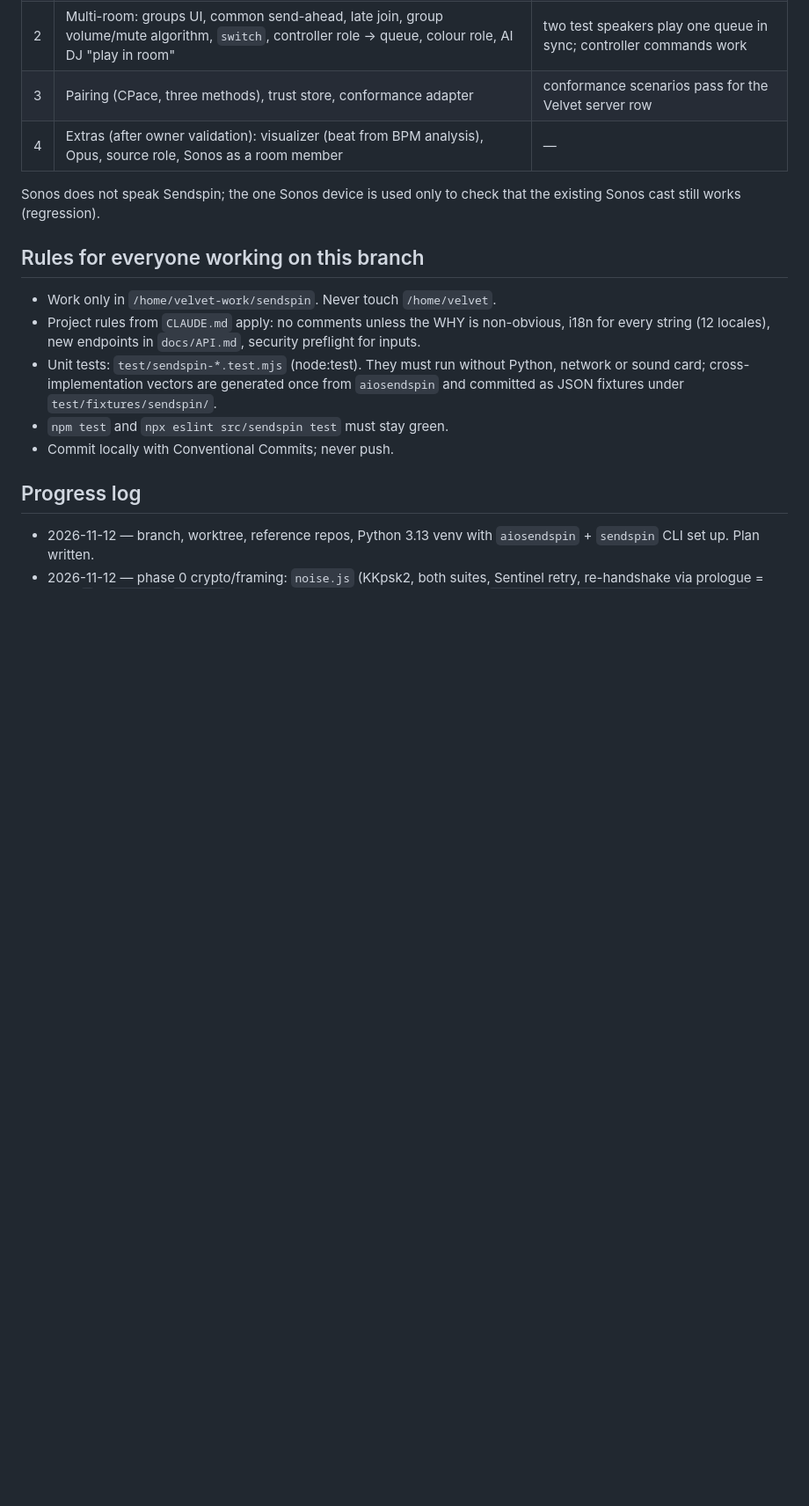
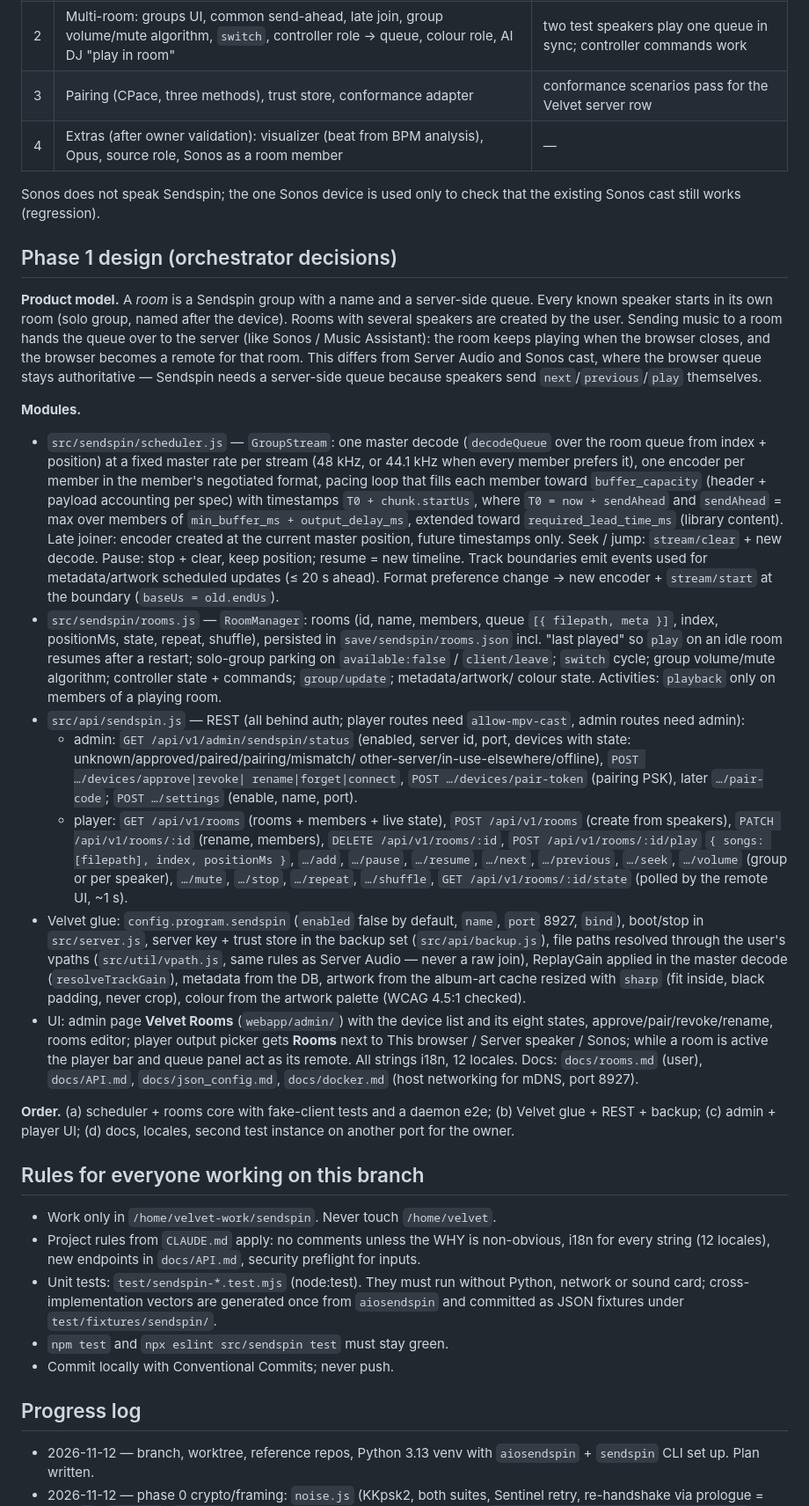
Before and after one commit to aroundmyroom/Velvet, a Markdown page: docs/dev/sendspin-plan.md, the part around one of its changes. Shown at 88% size. Rendered like a GitHub page; blank space fills up the shorter version.

Commit message:
docs(sendspin): phase 1 design and owner test peers

```diff
--- a/docs/dev/sendspin-plan.md
+++ b/docs/dev/sendspin-plan.md
@@ -347,6 +353,72 @@ export class TrustStore {
 
 Sonos does not speak Sendspin; the one Sonos device is used only to check that
 the existing Sonos cast still works (regression).
+
+## Phase 1 design (orchestrator decisions)
+
+**Product model.** A *room* is a Sendspin group with a name and a
+server-side queue. Every known speaker starts in its own room (solo group,
+named after the device). Rooms with several speakers are created by the user.
+Sending music to a room hands the queue over to the server (like Sonos / Music
+Assistant): the room keeps playing when the browser closes, and the browser
+becomes a remote for that room. This differs from Server Audio and Sonos cast,
+where the browser queue stays authoritative — Sendspin needs a server-side
+queue because speakers send `next`/`previous`/`play` themselves.
+
+**Modules.**
+- `src/sendspin/scheduler.js` — `GroupStream`: one master decode
+  (`decodeQueue` over the room queue from index + position) at a fixed master
+  rate per stream (48 kHz, or 44.1 kHz when every member prefers it), one
+  encoder per member in the member's negotiated format, pacing loop that
+  fills each member toward `buffer_capacity` (header + payload accounting per
+  spec) with timestamps `T0 + chunk.startUs`, where `T0 = now + sendAhead`
+  and `sendAhead` = max over members of `min_buffer_ms + output_delay_ms`,
+  extended toward `required_lead_time_ms` (library content). Late joiner:
+  encoder created at the current master position, future timestamps only.
+  Seek / jump: `stream/clear` + new decode. Pause: stop + clear, keep
+  position; resume = new timeline. Track boundaries emit events used for
+  metadata/artwork scheduled updates (≤ 20 s ahead). Format preference change
+  → new encoder + `stream/start` at the boundary (`baseUs = old.endUs`).
+- `src/sendspin/rooms.js` — `RoomManager`: rooms (id, name, members,
+  queue `[{ filepath, meta }]`, index, positionMs, state, repeat, shuffle),
+  persisted in `save/sendspin/rooms.json` incl. "last played" so `play` on an
+  idle room resumes after a restart; solo-group parking on
+  `available:false` / `client/leave`; `switch` cycle; group volume/mute
+  algorithm; controller state + commands; `group/update`; metadata/artwork/
+  colour state. Activities: `playback` only on members of a playing room.
+- `src/api/sendspin.js` — REST (all behind auth; player routes need
+  `allow-mpv-cast`, admin routes need admin):
+  - admin: `GET /api/v1/admin/sendspin/status` (enabled, server id, port,
+    devices with state: unknown/approved/paired/pairing/mismatch/
+    other-server/in-use-elsewhere/offline), `POST …/devices/approve|revoke|
+    rename|forget|connect`, `POST …/devices/pair-token` (pairing PSK),
+    later `…/pair-code`; `POST …/settings` (enable, name, port).
+  - player: `GET /api/v1/rooms` (rooms + members + live state),
+    `POST /api/v1/rooms` (create from speakers), `PATCH /api/v1/rooms/:id`
+    (rename, members), `DELETE /api/v1/rooms/:id`,
+    `POST /api/v1/rooms/:id/play` `{ songs: [filepath], index, positionMs }`,
+    `…/add`, `…/pause`, `…/resume`, `…/next`, `…/previous`, `…/seek`,
+    `…/volume` (group or per speaker), `…/mute`, `…/stop`, `…/repeat`,
+    `…/shuffle`, `GET /api/v1/rooms/:id/state` (polled by the remote UI, ~1 s).
+- Velvet glue: `config.program.sendspin` (`enabled` false by default, `name`,
+  `port` 8927, `bind`), boot/stop in `src/server.js`, server key + trust store
+  in the backup set (`src/api/backup.js`), file paths resolved through the
+  user's vpaths (`src/util/vpath.js`, same rules as Server Audio — never a
+  raw join), ReplayGain applied in the master decode (`resolveTrackGain`),
+  metadata from the DB, artwork from the album-art cache resized with `sharp`
+  (fit inside, black padding, never crop), colour from the artwork palette
+  (WCAG 4.5:1 checked).
+- UI: admin page **Velvet Rooms** (`webapp/admin/`) with the device list and
+  its eight states, approve/pair/revoke/rename, rooms editor; player output
+  picker gets **Rooms** next to This browser / Server speaker / Sonos; while
+  a room is active the player bar and queue panel act as its remote. All
+  strings i18n, 12 locales. Docs: `docs/rooms.md` (user), `docs/API.md`,
+  `docs/json_config.md`, `docs/docker.md` (host networking for mDNS, port
+  8927).
+
+**Order.** (a) scheduler + rooms core with fake-client tests and a daemon e2e;
+(b) Velvet glue + REST + backup; (c) admin + player UI; (d) docs, locales,
+second test instance on another port for the owner.
 
 ## Rules for everyone working on this branch
 
```
Also changed, not shown: other parts of docs/dev/sendspin-plan.md (+6 -0 lines).
